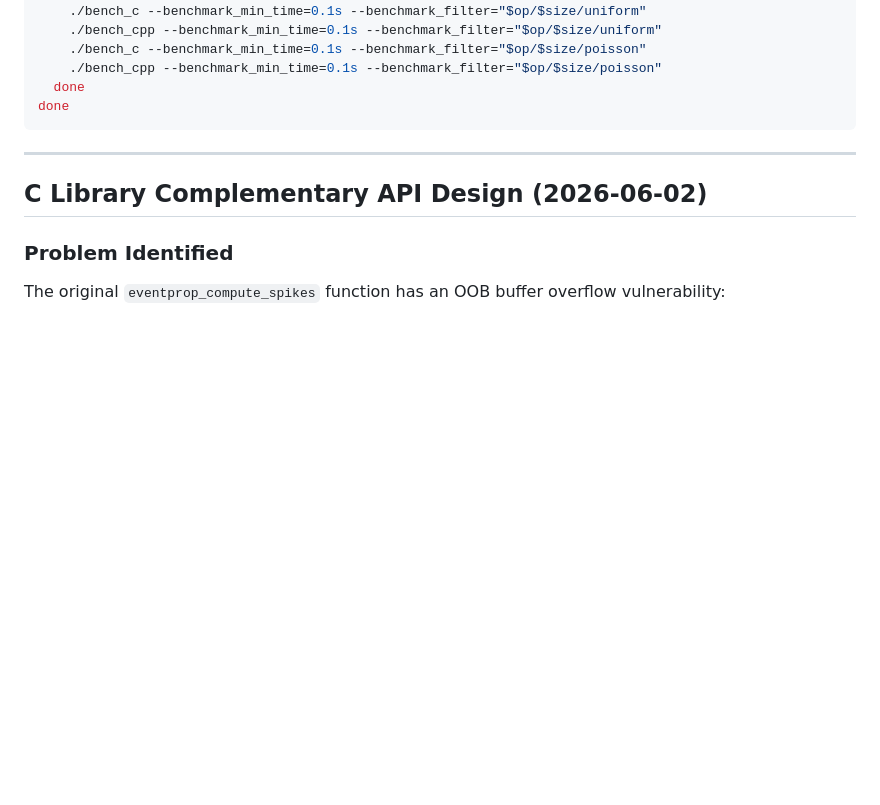
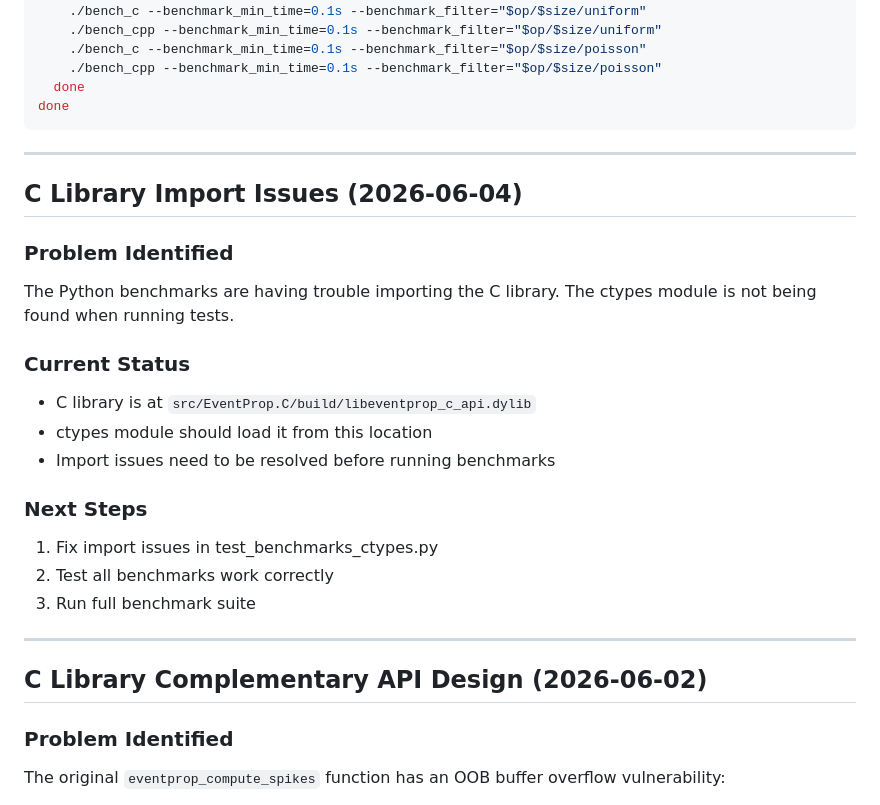
Before and after one commit to oferns/eventprop, a Markdown page: AGENTS.md, the part around the change. Rendered like a GitHub page; blank space fills up the shorter version.

Commit message:
docs: update AGENTS.md with C library import issues

```diff
--- a/AGENTS.md
+++ b/AGENTS.md
@@ -501,6 +501,23 @@ done
 
 ---
 
+## C Library Import Issues (2026-06-04)
+
+### Problem Identified
+The Python benchmarks are having trouble importing the C library. The ctypes module is not being found when running tests.
+
+### Current Status
+- C library is at `src/EventProp.C/build/libeventprop_c_api.dylib`
+- ctypes module should load it from this location
+- Import issues need to be resolved before running benchmarks
+
+### Next Steps
+1. Fix import issues in test_benchmarks_ctypes.py
+2. Test all benchmarks work correctly
+3. Run full benchmark suite
+
+---
+
 ## C Library Complementary API Design (2026-06-02)
 
 ### Problem Identified
```
